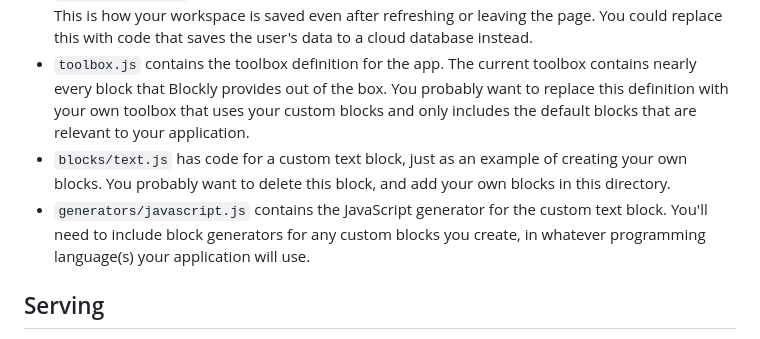
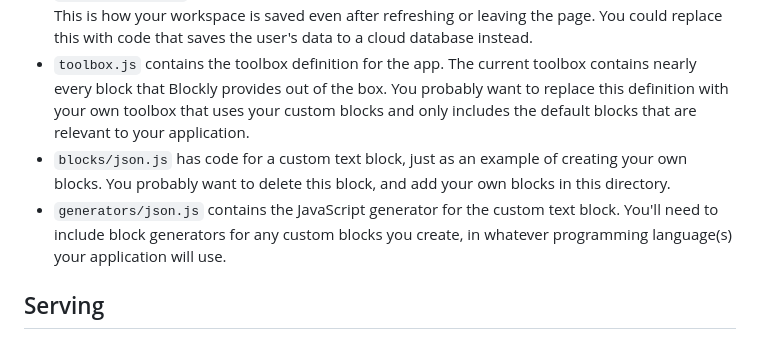
Before and after one commit to hologramryou/evCodeblock, a Markdown page: README.md, the part around the change. GitHub-like rendering.

```diff
--- a/README.md
+++ b/README.md
@@ -40,8 +40,8 @@ You can disable, reconfigure, or replace any of these tools at any time, but the
 - `index.js` is the entry point of the app. It configures Blockly and sets up the page to show the blocks, the generated code, and the output of running the code in JavaScript.
 - `serialization.js` has code to save and load the workspace using the browser's local storage. This is how your workspace is saved even after refreshing or leaving the page. You could replace this with code that saves the user's data to a cloud database instead.
 - `toolbox.js` contains the toolbox definition for the app. The current toolbox contains nearly every block that Blockly provides out of the box. You probably want to replace this definition with your own toolbox that uses your custom blocks and only includes the default blocks that are relevant to your application.
-- `blocks/text.js` has code for a custom text block, just as an example of creating your own blocks. You probably want to delete this block, and add your own blocks in this directory.
-- `generators/javascript.js` contains the JavaScript generator for the custom text block. You'll need to include block generators for any custom blocks you create, in whatever programming language(s) your application will use.
+- `blocks/json.js` has code for a custom text block, just as an example of creating your own blocks. You probably want to delete this block, and add your own blocks in this directory.
+- `generators/json.js` contains the JavaScript generator for the custom text block. You'll need to include block generators for any custom blocks you create, in whatever programming language(s) your application will use.
 
 ## Serving
 
```
